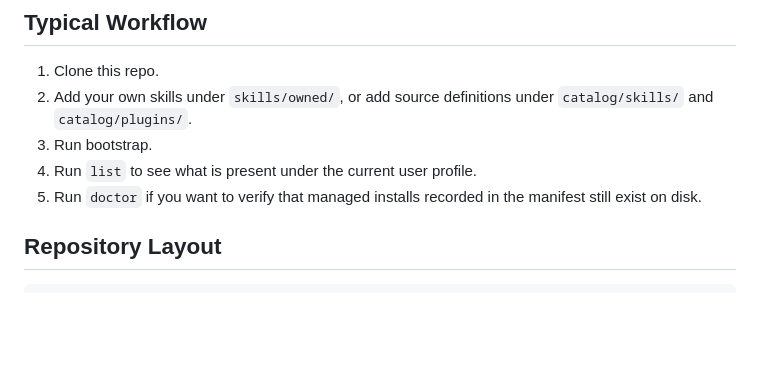
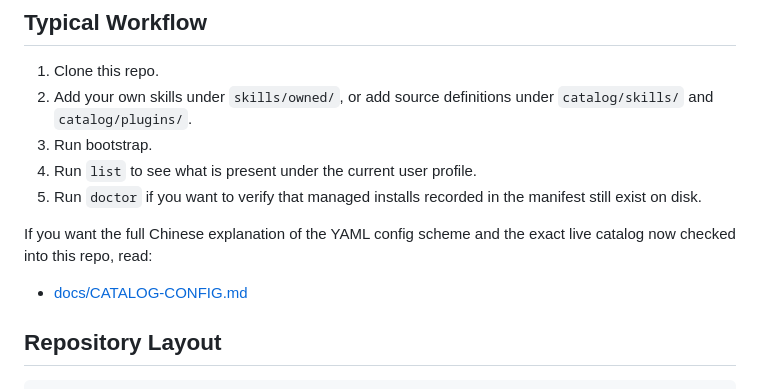
Before and after one commit to TobeMagic/aimagician-skills, a Markdown page: README.md, the part around the change. Drawn GitHub-style; blank space fills up the shorter version.

Commit message:
docs: add catalog config guide

```diff
--- a/README.md
+++ b/README.md
@@ -83,6 +83,10 @@ node dist/cli/index.js doctor --target claude --json
 3. Run bootstrap.
 4. Run `list` to see what is present under the current user profile.
 5. Run `doctor` if you want to verify that managed installs recorded in the manifest still exist on disk.
+
+If you want the full Chinese explanation of the YAML config scheme and the exact live catalog now checked into this repo, read:
+
+- [docs/CATALOG-CONFIG.md](D:\Growth_up_youth\repo\skills\docs\CATALOG-CONFIG.md)
 
 ## Repository Layout
 
```
Also changed, not shown: docs/CATALOG-CONFIG.md (added, +482 -0 lines).
